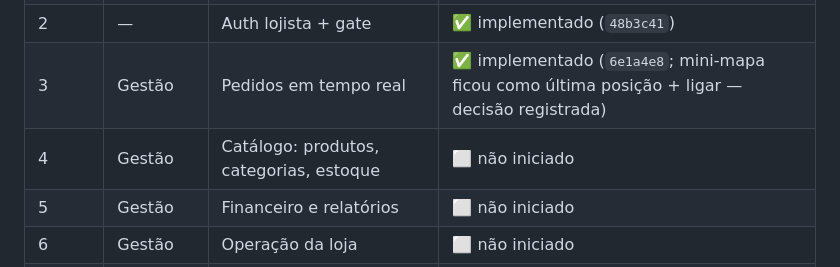
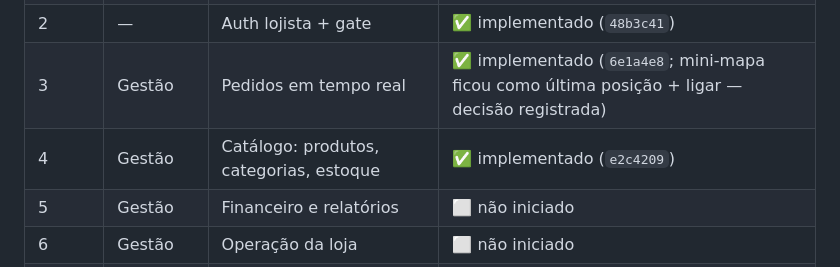
Before and after one commit to pedroluizchagas/Mall-online, a Markdown page: docs/partner-app/00-INDEX.md, the part around the change. Rendered like a GitHub page.

Commit message:
docs(partner-app): status stage 4 implementado
Co-Authored-By: Claude Opus 4.8 (1M context) <noreply@anthropic.com>

```diff
--- a/docs/partner-app/00-INDEX.md
+++ b/docs/partner-app/00-INDEX.md
@@ -149,7 +149,7 @@ que valida contra o doc do stage (`13`).
 | 1 | — | Scaffold `apps/mobile-partner` | ✅ implementado (`1d27e44`) |
 | 2 | — | Auth lojista + gate | ✅ implementado (`48b3c41`) |
 | 3 | Gestão | Pedidos em tempo real | ✅ implementado (`6e1a4e8`; mini-mapa ficou como última posição + ligar — decisão registrada) |
-| 4 | Gestão | Catálogo: produtos, categorias, estoque | ⬜ não iniciado |
+| 4 | Gestão | Catálogo: produtos, categorias, estoque | ✅ implementado (`e2c4209`) |
 | 5 | Gestão | Financeiro e relatórios | ⬜ não iniciado |
 | 6 | Gestão | Operação da loja | ⬜ não iniciado |
 | 7 | Conteúdo | Captura + compressão + upload TUS | ⬜ não iniciado |
```
